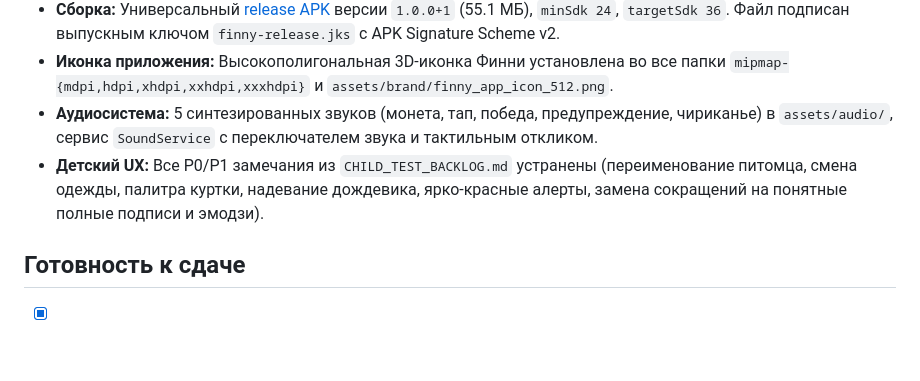
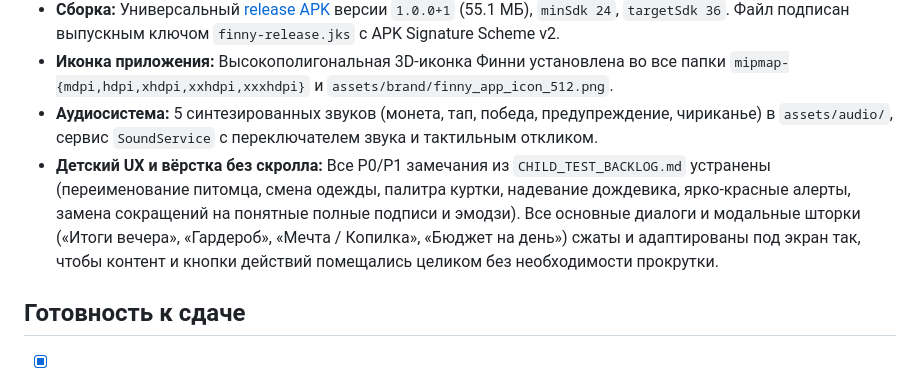
Before and after one commit to TABURELTER/Finny-android-app, a Markdown page: HACKATHON_STATUS.md, the part around the change. Rendered like a GitHub page; blank space fills up the shorter version.

Commit message:
docs: note zero-scroll mobile UI optimization in HACKATHON_STATUS.md

```diff
--- a/HACKATHON_STATUS.md
+++ b/HACKATHON_STATUS.md
@@ -26,7 +26,7 @@
 - **Сборка:** Универсальный [release APK](build/app/outputs/flutter-apk/app-release.apk) версии `1.0.0+1` (55.1 МБ), `minSdk 24`, `targetSdk 36`. Файл подписан выпускным ключом `finny-release.jks` с APK Signature Scheme v2.
 - **Иконка приложения:** Высокополигональная 3D-иконка Финни установлена во все папки `mipmap-{mdpi,hdpi,xhdpi,xxhdpi,xxxhdpi}` и `assets/brand/finny_app_icon_512.png`.
 - **Аудиосистема:** 5 синтезированных звуков (монета, тап, победа, предупреждение, чириканье) в `assets/audio/`, сервис `SoundService` с переключателем звука и тактильным откликом.
-- **Детский UX:** Все P0/P1 замечания из `CHILD_TEST_BACKLOG.md` устранены (переименование питомца, смена одежды, палитра куртки, надевание дождевика, ярко-красные алерты, замена сокращений на понятные полные подписи и эмодзи).
+- **Детский UX и вёрстка без скролла:** Все P0/P1 замечания из `CHILD_TEST_BACKLOG.md` устранены (переименование питомца, смена одежды, палитра куртки, надевание дождевика, ярко-красные алерты, замена сокращений на понятные полные подписи и эмодзи). Все основные диалоги и модальные шторки («Итоги вечера», «Гардероб», «Мечта / Копилка», «Бюджет на день») сжаты и адаптированы под экран так, чтобы контент и кнопки действий помещались целиком без необходимости прокрутки.
 
 ## Готовность к сдаче
 
```
